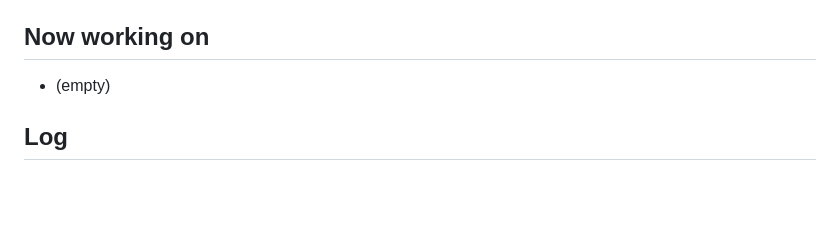
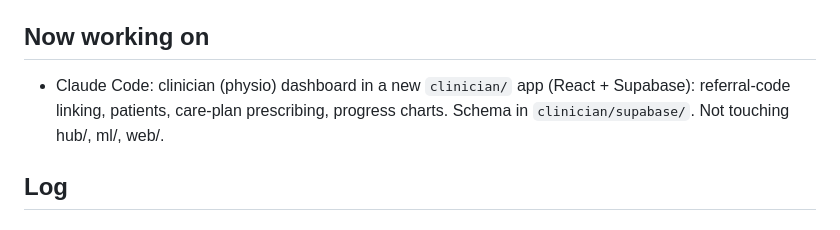
Before and after one commit to laxmesh22/medha, a Markdown page: AGENTS.md, the part around the change. Drawn GitHub-style; blank space fills up the shorter version.

Commit message:
AGENTS.md: Claude working on the clinician dashboard
Co-Authored-By: Claude Opus 5.5 <noreply@anthropic.com>

```diff
--- a/AGENTS.md
+++ b/AGENTS.md
@@ -22,7 +22,8 @@ schedule). Showcase: 31 Oct 2026, IIT Bombay. ML specifics: `ml/README.md`.
 7. Test recording sessions go to a scratch `--dataset-dir`, never `ml/data/real` (that folder is training data).
 
 ## Now working on
-- (empty)
+- Claude Code: clinician (physio) dashboard in a new `clinician/` app (React + Supabase): referral-code linking,
+  patients, care-plan prescribing, progress charts. Schema in `clinician/supabase/`. Not touching hub/, ml/, web/.
 
 ## Log
 ### 2026-10-14 22:57 · Claude Code (session "Agent handoff with OpenCV gesture tracking")
```
